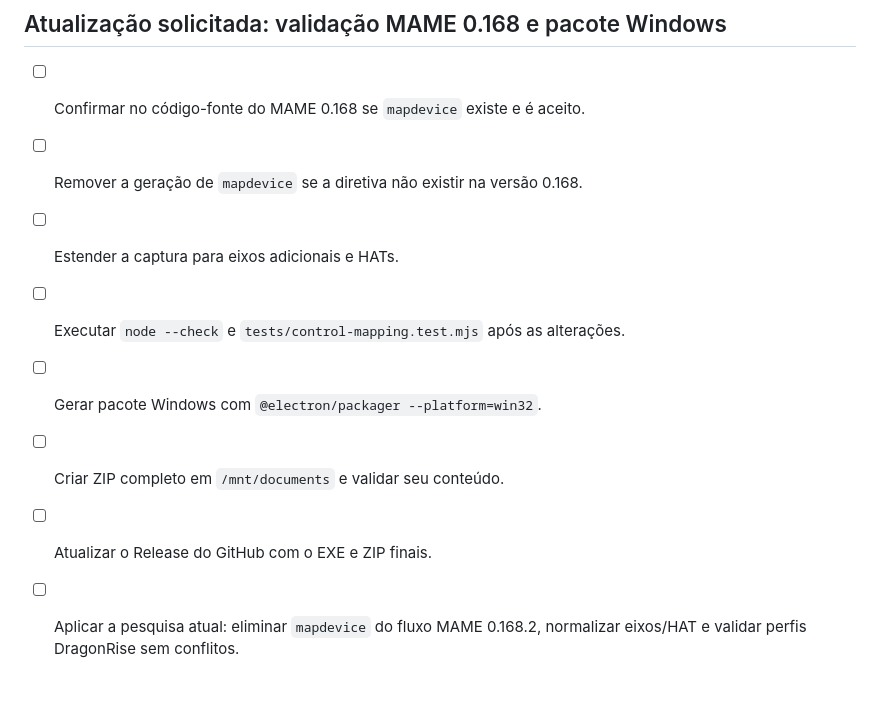
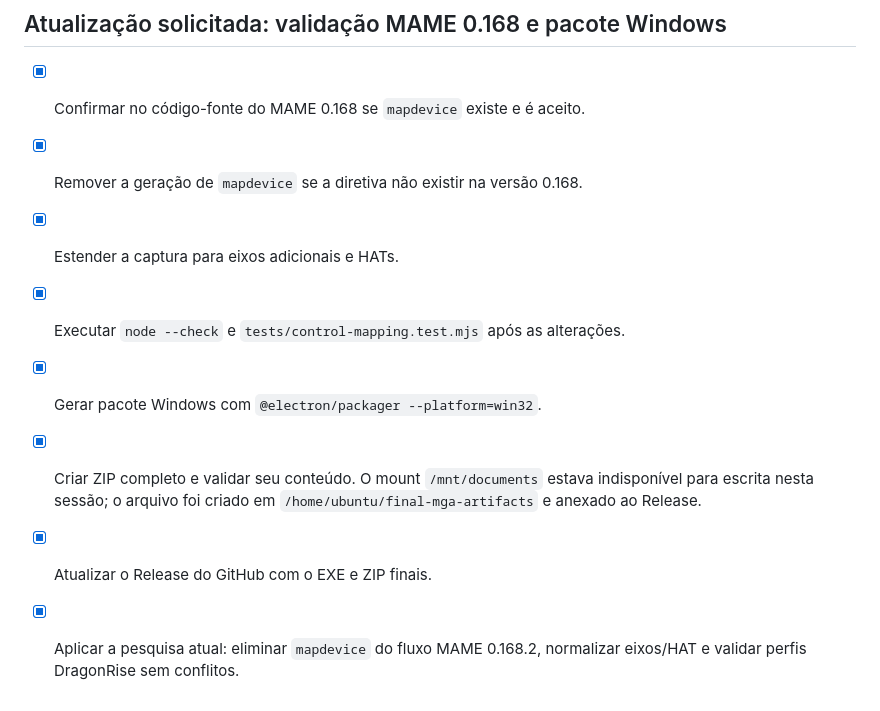
Before and after one commit to cordeiroalfa0-dev/master-games-arcade-system, a Markdown page: todo.md, the part around the change. Rendered like a GitHub page.

Commit message:
docs: record MAME 0.168.2 input validation and packaging

```diff
--- a/todo.md
+++ b/todo.md
@@ -383,11 +383,11 @@
 
 
 ## Atualização solicitada: validação MAME 0.168 e pacote Windows
-- [ ] Confirmar no código-fonte do MAME 0.168 se `mapdevice` existe e é aceito.
-- [ ] Remover a geração de `mapdevice` se a diretiva não existir na versão 0.168.
-- [ ] Estender a captura para eixos adicionais e HATs.
-- [ ] Executar `node --check` e `tests/control-mapping.test.mjs` após as alterações.
-- [ ] Gerar pacote Windows com `@electron/packager --platform=win32`.
-- [ ] Criar ZIP completo em `/mnt/documents` e validar seu conteúdo.
-- [ ] Atualizar o Release do GitHub com o EXE e ZIP finais.
-- [ ] Aplicar a pesquisa atual: eliminar `mapdevice` do fluxo MAME 0.168.2, normalizar eixos/HAT e validar perfis DragonRise sem conflitos.
+- [x] Confirmar no código-fonte do MAME 0.168 se `mapdevice` existe e é aceito.
+- [x] Remover a geração de `mapdevice` se a diretiva não existir na versão 0.168.
+- [x] Estender a captura para eixos adicionais e HATs.
+- [x] Executar `node --check` e `tests/control-mapping.test.mjs` após as alterações.
+- [x] Gerar pacote Windows com `@electron/packager --platform=win32`.
+- [x] Criar ZIP completo e validar seu conteúdo. O mount `/mnt/documents` estava indisponível para escrita nesta sessão; o arquivo foi criado em `/home/ubuntu/final-mga-artifacts` e anexado ao Release.
+- [x] Atualizar o Release do GitHub com o EXE e ZIP finais.
+- [x] Aplicar a pesquisa atual: eliminar `mapdevice` do fluxo MAME 0.168.2, normalizar eixos/HAT e validar perfis DragonRise sem conflitos.
```
